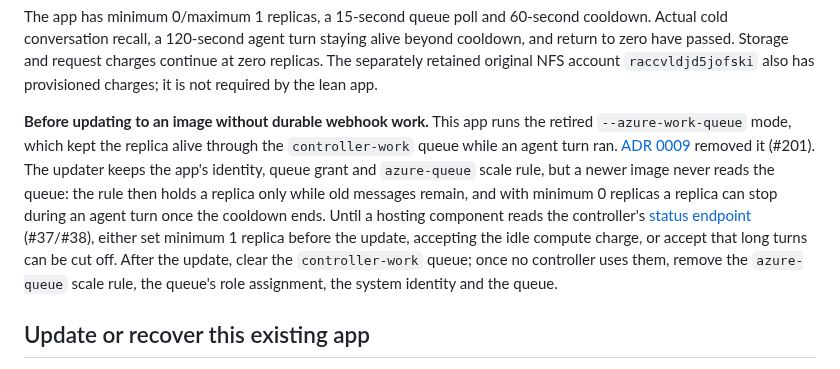
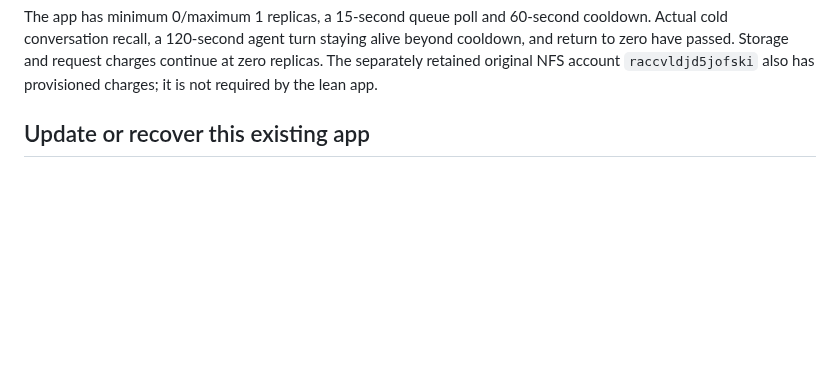
Before and after one commit to repoagent/controller, a Markdown page: docs/storybeam-operations.md, the part around the change. GitHub-like rendering; blank space fills up the shorter version.

Commit message:
docs: drop the StoryBeam queue migration section (#210 review)
StoryBeam's Azure deployment and the Azure-hosted controller have been
decommissioned; StoryBeam now runs locally in Docker. The warning about
updating its queue-mode app documented a deployment that no longer
exists, so docs/storybeam-operations.md is back to main's version.

Co-Authored-By: Claude Opus 5.5 <noreply@anthropic.com>

```diff
--- a/docs/storybeam-operations.md
+++ b/docs/storybeam-operations.md
@@ -19,20 +19,6 @@ cooldown. Actual cold conversation recall, a 120-second agent turn staying alive
 beyond cooldown, and return to zero have passed. Storage and request charges
 continue at zero replicas. The separately retained original NFS account
 `raccvldjd5jofski` also has provisioned charges; it is not required by the lean app.
-
-**Before updating to an image without durable webhook work.** This app runs the
-retired `--azure-work-queue` mode, which kept the replica alive through the
-`controller-work` queue while an agent turn ran.
-[ADR 0009](adr/0009-keep-hosting-lifecycle-out-of-the-controller.md) removed it
-(#201). The updater keeps the app's identity, queue grant and `azure-queue` scale
-rule, but a newer image never reads the queue: the rule then holds a replica only
-while old messages remain, and with minimum 0 replicas a replica can stop during
-an agent turn once the cooldown ends. Until a hosting component reads the
-controller's [status endpoint](../README.md#status-endpoint) (#37/#38), either
-set minimum 1 replica before the update, accepting the idle compute charge, or
-accept that long turns can be cut off. After the update, clear the
-`controller-work` queue; once no controller uses them, remove the `azure-queue`
-scale rule, the queue's role assignment, the system identity and the queue.
 
 ## Update or recover this existing app
 
```
